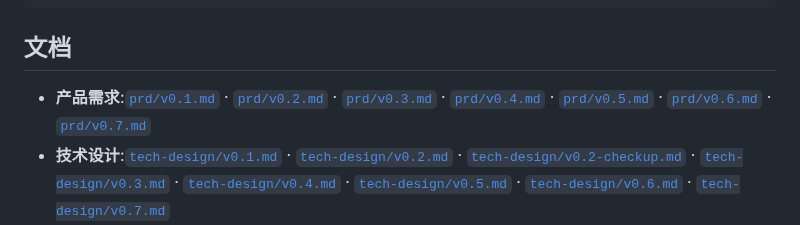
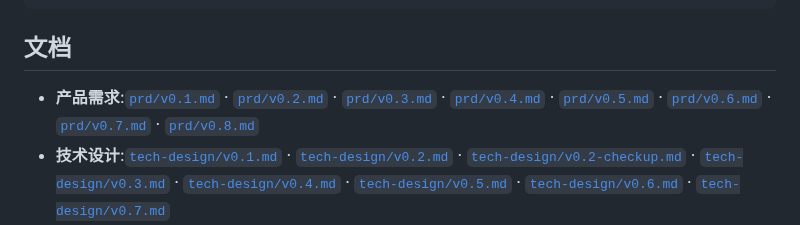
Before and after one commit to ArtisanM/financial-management, a Markdown page: README.md, the part around the change. GitHub-like rendering.

```diff
--- a/README.md
+++ b/README.md
@@ -256,7 +256,7 @@ bash scripts/qa-e2e.sh         # 端到端真值校验(36 · 会清空 DB)
 
 ## 文档
 
-- **产品需求**:[`prd/v0.1.md`](prd/v0.1.md) · [`prd/v0.2.md`](prd/v0.2.md) · [`prd/v0.3.md`](prd/v0.3.md) · [`prd/v0.4.md`](prd/v0.4.md) · [`prd/v0.5.md`](prd/v0.5.md) · [`prd/v0.6.md`](prd/v0.6.md) · [`prd/v0.7.md`](prd/v0.7.md)
+- **产品需求**:[`prd/v0.1.md`](prd/v0.1.md) · [`prd/v0.2.md`](prd/v0.2.md) · [`prd/v0.3.md`](prd/v0.3.md) · [`prd/v0.4.md`](prd/v0.4.md) · [`prd/v0.5.md`](prd/v0.5.md) · [`prd/v0.6.md`](prd/v0.6.md) · [`prd/v0.7.md`](prd/v0.7.md) · [`prd/v0.8.md`](prd/v0.8.md)
 - **技术设计**:[`tech-design/v0.1.md`](tech-design/v0.1.md) · [`tech-design/v0.2.md`](tech-design/v0.2.md) · [`tech-design/v0.2-checkup.md`](tech-design/v0.2-checkup.md) · [`tech-design/v0.3.md`](tech-design/v0.3.md) · [`tech-design/v0.4.md`](tech-design/v0.4.md) · [`tech-design/v0.5.md`](tech-design/v0.5.md) · [`tech-design/v0.6.md`](tech-design/v0.6.md) · [`tech-design/v0.7.md`](tech-design/v0.7.md)
 - **预览原型**:[`preview/index.html`](preview/index.html)(Tailwind CDN 静态预览)· [`preview/v0.4/`](preview/v0.4/index.html) · [`preview/v0.5/`](preview/v0.5/index.html) · [`preview/v0.6/`](preview/v0.6/index.html)(财富水位 / 股票现金联动 / FIRE 自适应 / PWA 引导)
 - **配置与接入**:[`docs/configuration.md`](docs/configuration.md)(AI / 短信 等外部服务配置总指南 · 全部可选)
```
Also changed, not shown: prd/v0.8.md (added, +186 -0 lines).
